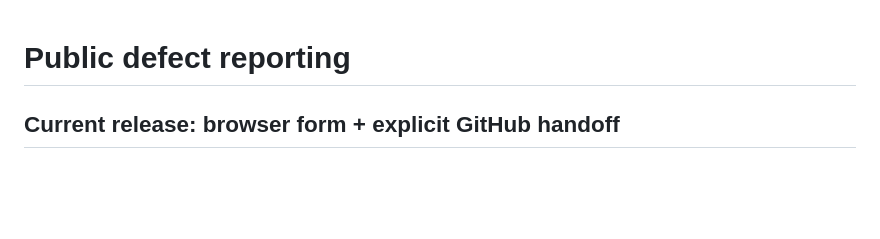
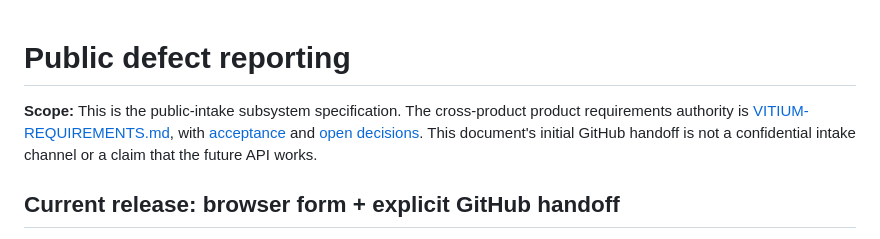
Before and after one commit to kemiller2002/vitium, a Markdown page: docs/REPORTING.md, the part around the change. Rendered like a GitHub page; blank space fills up the shorter version.

Commit message:
Link reporting subsystem to comprehensive product requirements

```diff
--- a/docs/REPORTING.md
+++ b/docs/REPORTING.md
@@ -1,4 +1,6 @@
 # Public defect reporting
+
+**Scope:** This is the public-intake subsystem specification. The cross-product product requirements authority is [VITIUM-REQUIREMENTS.md](requirements/VITIUM-REQUIREMENTS.md), with [acceptance](requirements/VITIUM-ACCEPTANCE.md) and [open decisions](requirements/VITIUM-OPEN-DECISIONS.md). This document's initial GitHub handoff is not a confidential intake channel or a claim that the future API works.
 
 ## Current release: browser form + explicit GitHub handoff
 
```
